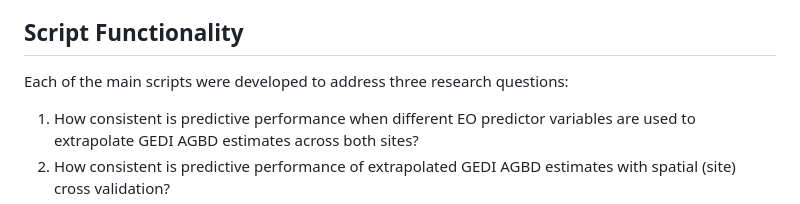
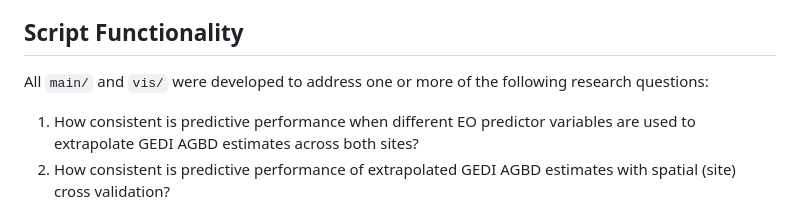
Before and after one commit to oliver-mcf/biomass_project, a Markdown page: README.md, the part around the change. Drawn GitHub-style.

Commit message:
minor grammar

```diff
--- a/README.md
+++ b/README.md
@@ -47,7 +47,7 @@ The aim of my study was to assess the predictive performance of extrapolated GED
 
 ## Script Functionality
 
-Each of the main scripts were developed to address three research questions:
+All `main/` and `vis/` were developed to address one or more of the following research questions:
 1. How consistent is predictive performance when different EO predictor variables are used to extrapolate GEDI AGBD estimates across both sites?
 2. How consistent is predictive performance of extrapolated GEDI AGBD estimates with spatial (site) cross validation?
 3. How consistent is predictive performance of extrapolated GEDI AGBD estimates when validated with in-situ field AGBD estimates across both sites?
```
